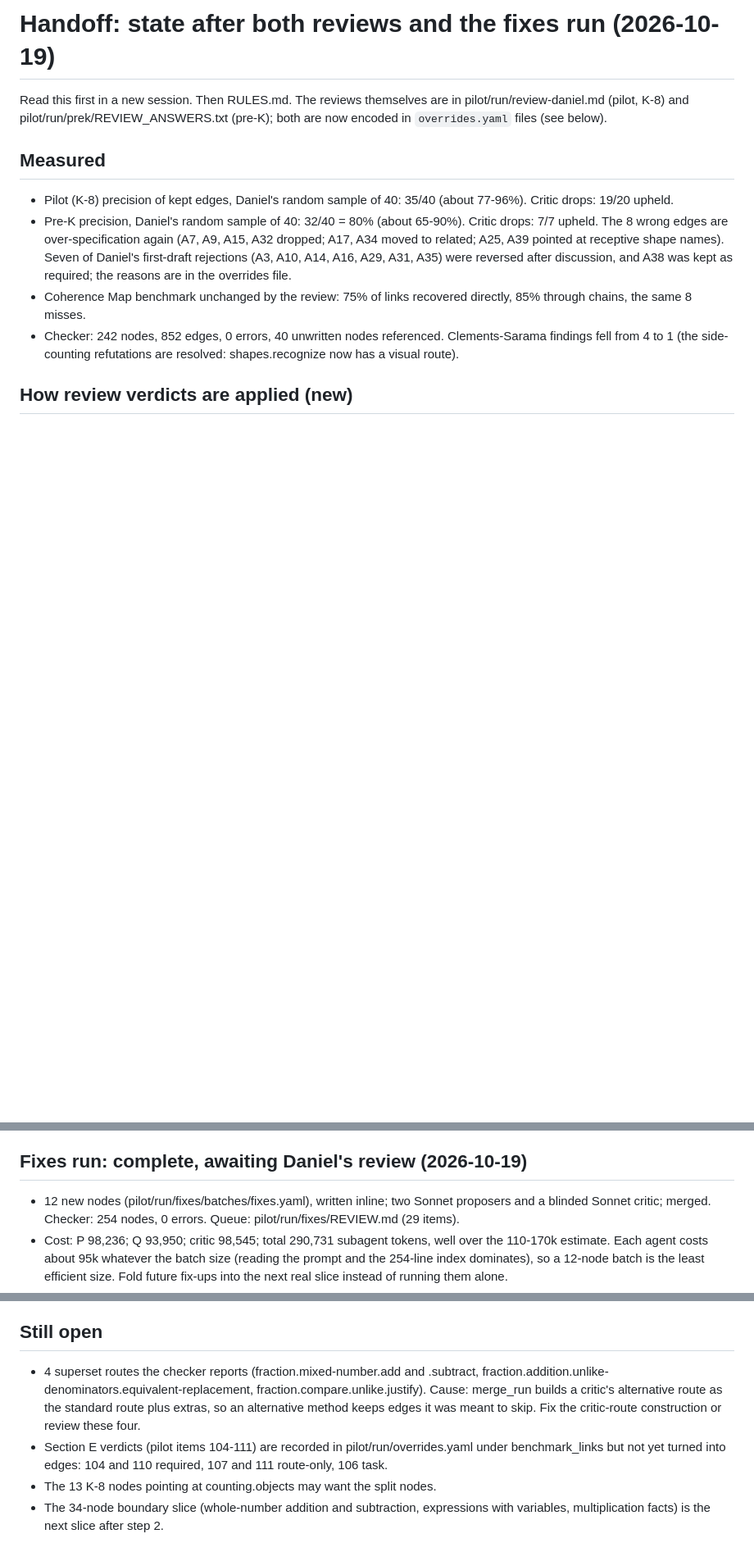
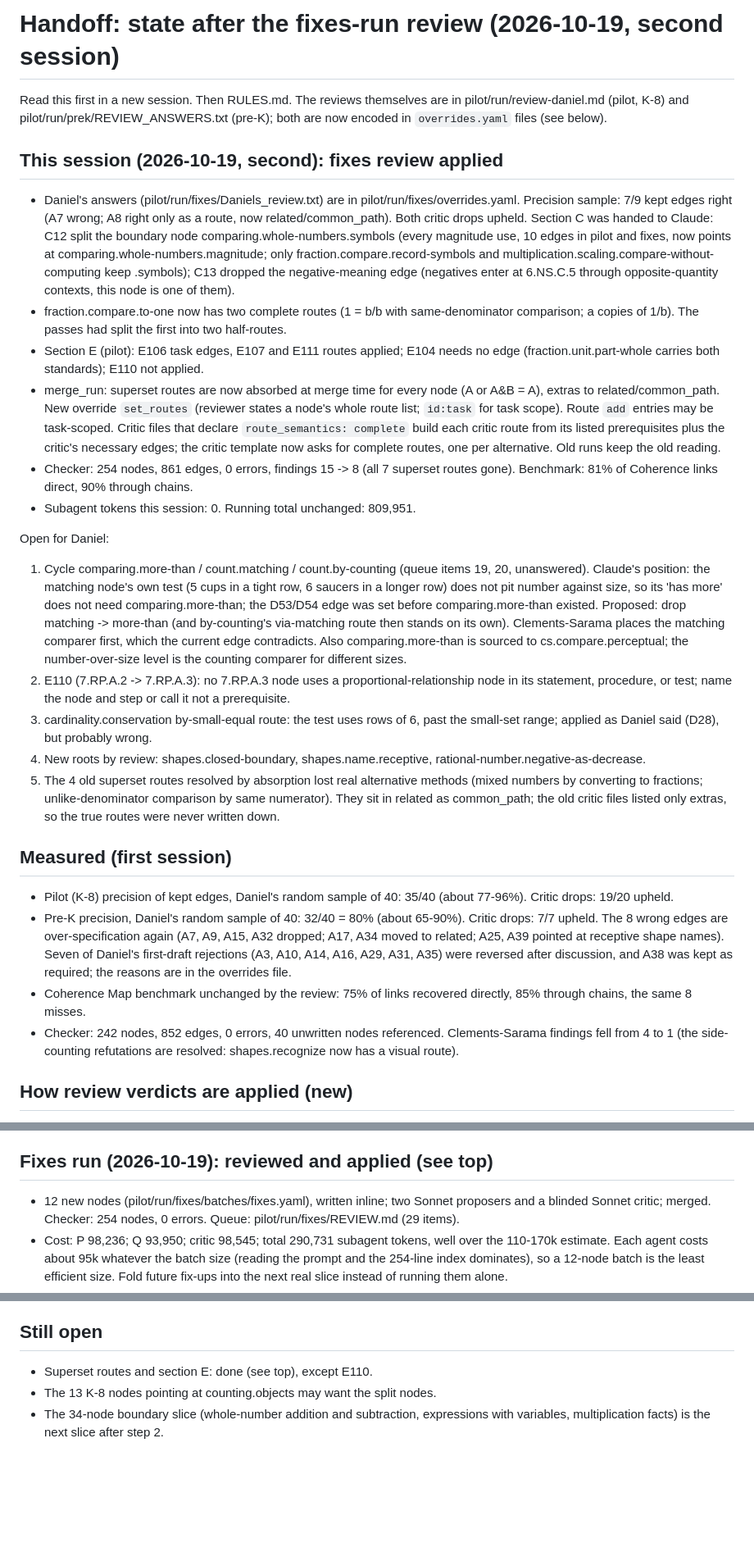
Before and after one commit to DanielKetterer/math-dag, a Markdown page: pilot/HANDOFF.md, 3 parts joined by grey strips. Shown at 82% size. GitHub-like rendering; blank space fills up the shorter version.

Commit message:
Handoff: fixes review applied, big-run plan and cost model
Co-Authored-By: Claude Opus 5.5 <noreply@anthropic.com>
Claude-Session: https://claude.ai/code/session_01P7CzkrMDcMkZu9hxgSc43h

```diff
--- a/pilot/HANDOFF.md
+++ b/pilot/HANDOFF.md
@@ -1,10 +1,59 @@
-# Handoff: state after both reviews and the fixes run (2026-10-19)
+# Handoff: state after the fixes-run review (2026-10-19, second session)
 
 Read this first in a new session. Then RULES.md. The reviews themselves are in
 pilot/run/review-daniel.md (pilot, K-8) and pilot/run/prek/REVIEW_ANSWERS.txt
 (pre-K); both are now encoded in `overrides.yaml` files (see below).
 
-## Measured
+## This session (2026-10-19, second): fixes review applied
+
+- Daniel's answers (pilot/run/fixes/Daniels_review.txt) are in
+  pilot/run/fixes/overrides.yaml. Precision sample: 7/9 kept edges right (A7
+  wrong; A8 right only as a route, now related/common_path). Both critic drops
+  upheld. Section C was handed to Claude: C12 split the boundary node
+  comparing.whole-numbers.symbols (every magnitude use, 10 edges in pilot and
+  fixes, now points at comparing.whole-numbers.magnitude; only
+  fraction.compare.record-symbols and multiplication.scaling.compare-without-computing
+  keep .symbols); C13 dropped the negative-meaning edge (negatives enter at
+  6.NS.C.5 through opposite-quantity contexts, this node is one of them).
+- fraction.compare.to-one now has two complete routes (1 = b/b with
+  same-denominator comparison; a copies of 1/b). The passes had split the first
+  into two half-routes.
+- Section E (pilot): E106 task edges, E107 and E111 routes applied; E104 needs
+  no edge (fraction.unit.part-whole carries both standards); E110 not applied.
+- merge_run: superset routes are now absorbed at merge time for every node
+  (A or A&B = A), extras to related/common_path. New override `set_routes`
+  (reviewer states a node's whole route list; `id:task` for task scope). Route
+  `add` entries may be task-scoped. Critic files that declare
+  `route_semantics: complete` build each critic route from its listed
+  prerequisites plus the critic's necessary edges; the critic template now asks
+  for complete routes, one per alternative. Old runs keep the old reading.
+- Checker: 254 nodes, 861 edges, 0 errors, findings 15 -> 8 (all 7 superset
+  routes gone). Benchmark: 81% of Coherence links direct, 90% through chains.
+- Subagent tokens this session: 0. Running total unchanged: 809,951.
+
+Open for Daniel:
+1. Cycle comparing.more-than / count.matching / count.by-counting (queue items
+   19, 20, unanswered). Claude's position: the matching node's own test (5 cups
+   in a tight row, 6 saucers in a longer row) does not pit number against size,
+   so its 'has more' does not need comparing.more-than; the D53/D54 edge was set
+   before comparing.more-than existed. Proposed: drop matching -> more-than (and
+   by-counting's via-matching route then stands on its own). Clements-Sarama
+   places the matching comparer first, which the current edge contradicts. Also
+   comparing.more-than is sourced to cs.compare.perceptual; the number-over-size
+   level is the counting comparer for different sizes.
+2. E110 (7.RP.A.2 -> 7.RP.A.3): no 7.RP.A.3 node uses a proportional-relationship
+   node in its statement, procedure, or test; name the node and step or call it
+   not a prerequisite.
+3. cardinality.conservation by-small-equal route: the test uses rows of 6, past
+   the small-set range; applied as Daniel said (D28), but probably wrong.
+4. New roots by review: shapes.closed-boundary, shapes.name.receptive,
+   rational-number.negative-as-decrease.
+5. The 4 old superset routes resolved by absorption lost real alternative
+   methods (mixed numbers by converting to fractions; unlike-denominator
+   comparison by same numerator). They sit in related as common_path; the old
+   critic files listed only extras, so the true routes were never written down.
+
+## Measured (first session)
 
 - Pilot (K-8) precision of kept edges, Daniel's random sample of 40: 35/40
   (about 77-96%). Critic drops: 19/20 upheld.
@@ -71,7 +120,7 @@ Flagged for Daniel (applied, confirm or reverse in overrides.yaml):
    fewer than 40 when fewer unreviewed edges remain.
 5. tools/check.py: new finding "superset route".
 
-## Fixes run: complete, awaiting Daniel's review (2026-10-19)
+## Fixes run (2026-10-19): reviewed and applied (see top)
 
 - 12 new nodes (pilot/run/fixes/batches/fixes.yaml), written inline;
   two Sonnet proposers and a blinded Sonnet critic; merged. Checker: 254
@@ -109,15 +158,7 @@ Flagged for Daniel (applied, confirm or reverse in overrides.yaml):
 
 ## Still open
 
-- 4 superset routes the checker reports (fraction.mixed-number.add and
-  .subtract, fraction.addition.unlike-denominators.equivalent-replacement,
-  fraction.compare.unlike.justify). Cause: merge_run builds a critic's
-  alternative route as the standard route plus extras, so an alternative
-  method keeps edges it was meant to skip. Fix the critic-route construction
-  or review these four.
-- Section E verdicts (pilot items 104-111) are recorded in
-  pilot/run/overrides.yaml under benchmark_links but not yet turned into
-  edges: 104 and 110 required, 107 and 111 route-only, 106 task.
+- Superset routes and section E: done (see top), except E110.
 - The 13 K-8 nodes pointing at counting.objects may want the split nodes.
 - The 34-node boundary slice (whole-number addition and subtraction,
   expressions with variables, multiplication facts) is the next slice after
```
Also changed, not shown: other parts of pilot/HANDOFF.md (+37 -0 lines).
